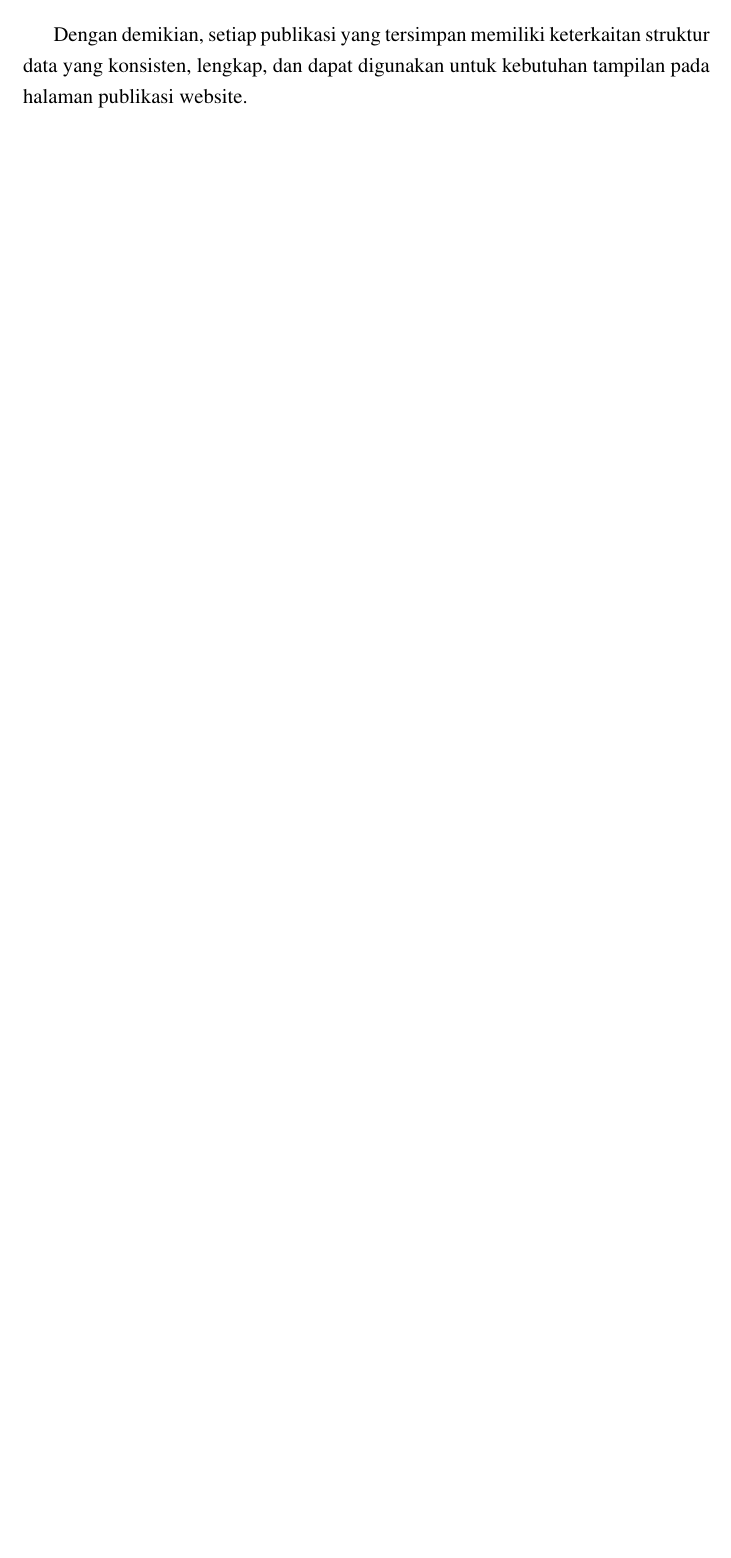
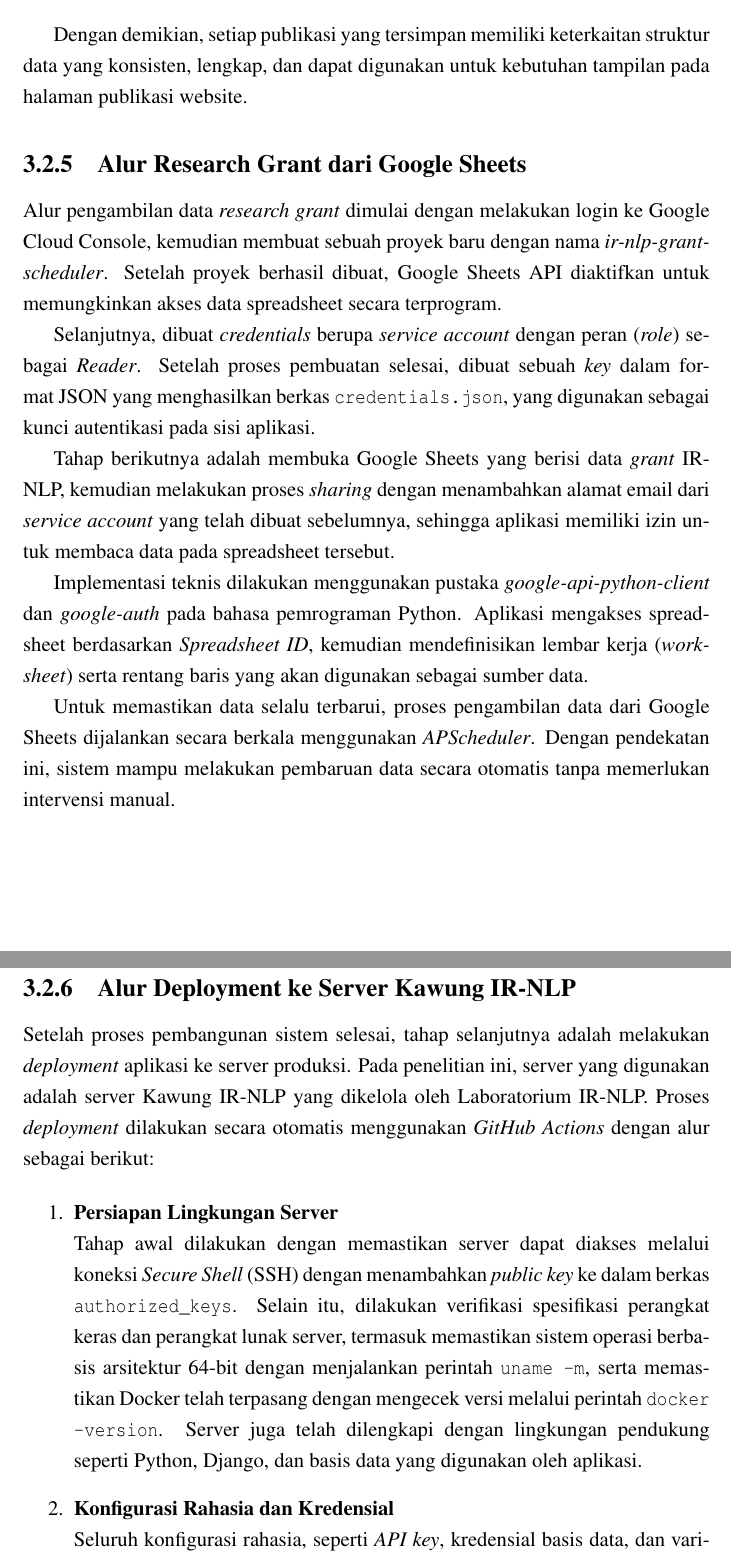
Before and after one commit to thirza258/Dokumentasi-Website-Lab-IR, a LaTeX thesis (thesis.tex, which reads src/01-body/03-bab3.tex): part of page 53 of 84 before the commit and two parts of pages 53 and 54 of 86 after it, the two joined at a grey line, cut so that both start at the same text, the shorter picture padded with empty space. Compiled offline with pdfLaTeX.

Commit message:
feat: deployment - menambahkan penjelasan mengenai deployment

```diff
--- a/src/01-body/03-bab3.tex
+++ b/src/01-body/03-bab3.tex
@@ -503,3 +503,28 @@ Atribut \textit{topics} diformat ulang menjadi daftar topik yang dapat disimpan
 \end{enumerate}
 
 Dengan demikian, setiap publikasi yang tersimpan memiliki keterkaitan struktur data yang konsisten, lengkap, dan dapat digunakan untuk kebutuhan tampilan pada halaman publikasi website.
+
+
+\subsection{Alur Research Grant dari Google Sheets}
+
+Alur pengambilan data \textit{research grant} dimulai dengan melakukan login ke Google Cloud Console, kemudian membuat sebuah proyek baru dengan nama \textit{ir-nlp-grant-scheduler}. Setelah proyek berhasil dibuat, Google Sheets API diaktifkan untuk memungkinkan akses data spreadsheet secara terprogram.
+
+Selanjutnya, dibuat \textit{credentials} berupa \textit{service account} dengan peran (\textit{role}) sebagai \textit{Reader}. Setelah proses pembuatan selesai, dibuat sebuah \textit{key} dalam format JSON yang menghasilkan berkas \texttt{credentials.json}, yang digunakan sebagai kunci autentikasi pada sisi aplikasi.
+
+Tahap berikutnya adalah membuka Google Sheets yang berisi data \textit{grant} IR-NLP, kemudian melakukan proses \textit{sharing} dengan menambahkan alamat email dari \textit{service account} yang telah dibuat sebelumnya, sehingga aplikasi memiliki izin untuk membaca data pada spreadsheet tersebut.
+
+Implementasi teknis dilakukan menggunakan pustaka \textit{google-api-python-client} dan \textit{google-auth} pada bahasa pemrograman Python. Aplikasi mengakses spreadsheet berdasarkan \textit{Spreadsheet ID}, kemudian mendefinisikan lembar kerja (\textit{worksheet}) serta rentang baris yang akan digunakan sebagai sumber data.
+
+Untuk memastikan data selalu terbarui, proses pengambilan data dari Google Sheets dijalankan secara berkala menggunakan \textit{APScheduler}. Dengan pendekatan ini, sistem mampu melakukan pembaruan data secara otomatis tanpa memerlukan intervensi manual.
+
+
+\subsection{Alur Deployment ke Server Kawung IR-NLP}
+
+Setelah proses pembangunan sistem selesai, tahap selanjutnya adalah melakukan \textit{deployment} aplikasi ke server produksi. Pada penelitian ini, server yang digunakan adalah server Kawung IR-NLP yang dikelola oleh Laboratorium IR-NLP. Proses \textit{deployment} dilakukan secara otomatis menggunakan \textit{GitHub Actions} dengan alur sebagai berikut:
+
+\begin{enumerate}
+    \item \textbf{Persiapan Lingkungan Server} \\
+    Tahap awal dilakukan dengan memastikan server dapat diakses melalui koneksi \textit{Secure Shell} (SSH) dengan menambahkan \textit{public key} ke dalam berkas \texttt{authorized\_keys}. Selain itu, dilakukan verifikasi spesifikasi perangkat keras dan perangkat lunak server, termasuk memastikan sistem operasi berbasis arsitektur 64-bit dengan menjalankan perintah \texttt{uname -m}, serta memastikan Docker telah terpasang dengan mengecek versi melalui perintah \texttt{docker --version}. Server juga telah dilengkapi dengan lingkungan pendukung seperti Python, Django, dan basis data yang digunakan oleh aplikasi.
+
+    \item \textbf{Konfigurasi Rahasia dan Kredensial} \\
+    Seluruh konfigurasi rahasia, seperti \textit{API key}, kredensial basis data, dan variabel lingkungan lainnya, disimpan secara aman menggunakan fitur \textit{GitHub Secrets} pada repositori GitHub untuk menjaga keamanan data sensitif.
```
Also changed, not shown: thesis.pdf, src/01-body/03-bab3.tex (22 more changed lines), 7 other files.
